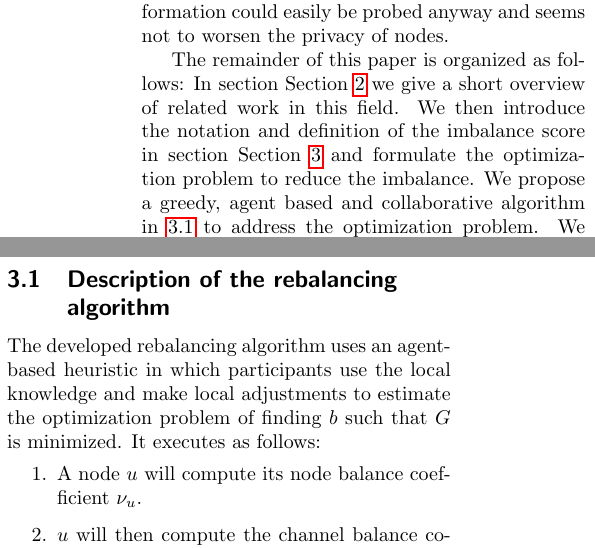
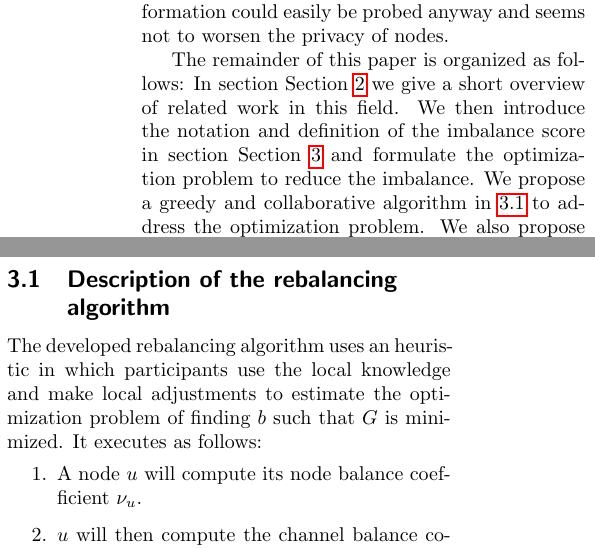
Before and after one commit to renepickhardt/Imbalance-measure-and-proactive-channel-rebalancing-algorithm-for-the-Lightning-Network, a LaTeX document (lightningNetworkHealth.tex): two parts of the columns of pages 2 and 3 of 9, joined at a grey line, cut so that both start at the same text. Compiled offline with pdfLaTeX.

Commit message:
removed the word agent

```diff
--- a/lightningNetworkHealth.tex
+++ b/lightningNetworkHealth.tex
@@ -13,7 +13,7 @@
 \DeclareMathOperator*{\argmax}{arg\,max}
 
 \graphicspath{{img/}}
-\title{Improving path finding in the Lightning Network by proactive rebalancing of payment channels with an agent based heuristic}
+\title{Improving path finding in the Lightning Network by proactive rebalancing of payment channels with an heuristic}
 %\subtitle{Draft version}
 \author{Rene Pickhardt and Mariusz Nowostawski}
 \institution{NTNU Gj{\o}vik}
@@ -24,7 +24,7 @@
 \begin{abstract}
 Making a payment in privacy aware payment channel networks is currently achieved by trying several payment paths until one succeeds which can yield to several minutes for a payment to complete.
 We introduce a network imbalance measure and formulate the optimization problem of improving the balance of the network as a sequence of rebalancing operations of the funds within the channels along circular paths within the network.
-As the funds and balances of channels are not globally known we introduce a greedy agent based heuristic with which every node despite the uncertainty can improve its own local balance.
+As the funds and balances of channels are not globally known we introduce a greedy heuristic with which every node despite the uncertainty can improve its own local balance.
 In an empirical simulation on a recent snapshot of the Lightning Network we show that the imbalance distribution of the network has a Kolmogorov Smirnoff distance of $0.74$ in comparison to the imbalance distribution after the heuristic is applied.
 We further show that the success rate of a tiny payment increases from $11.2\%$ on the imbalanced network to $98.3\%$ in the balanced network.
  Similarly the median possible payment size across all pairs of participants increases from $0$ to $0.5$ mBTC for initial routing attempts on the cheapest possible path.
@@ -78,7 +78,7 @@ This information could easily be probed anyway and seems not to worsen the priva
 
 The remainder of this paper is organized as follows: In section \cref{sec:relatedWork} we give a short overview of related work in this field.
 We then introduce the notation and definition of the imbalance score in section \cref{sec:formalization} and formulate the optimization problem to reduce the imbalance.
-We propose a greedy, agent based and collaborative algorithm in \ref{sec:Algorithm} to address the optimization problem.
+We propose a greedy and collaborative algorithm in \ref{sec:Algorithm} to address the optimization problem.
 We also propose different strategies for the algorithm to probe for potential rebalancing cycles.
 In \cref{sec:setup} we introduce the experimental setup and the data set that we used.
 After showing our empirical results in \cref{sec:results} we discuss the results and propose some future work in the last two sections.
@@ -143,7 +143,7 @@ We suggest to use an agent based heuristic in which every participant executes s
 \subsection{Description of the rebalancing algorithm}
 \label{sec:Algorithm}
 
-The developed rebalancing algorithm uses an agent-based heuristic in which participants use the local knowledge and make local adjustments to estimate the optimization problem of finding $b$ such that $G$ is minimized.
+The developed rebalancing algorithm uses an heuristic in which participants use the local knowledge and make local adjustments to estimate the optimization problem of finding $b$ such that $G$ is minimized.
 It executes as follows:
 \begin{enumerate}
 \item A node $u$ will compute its node balance coefficient $\nu_u$.
```
Also changed, not shown: lightningNetworkHealth.tex (6 more changed lines).
